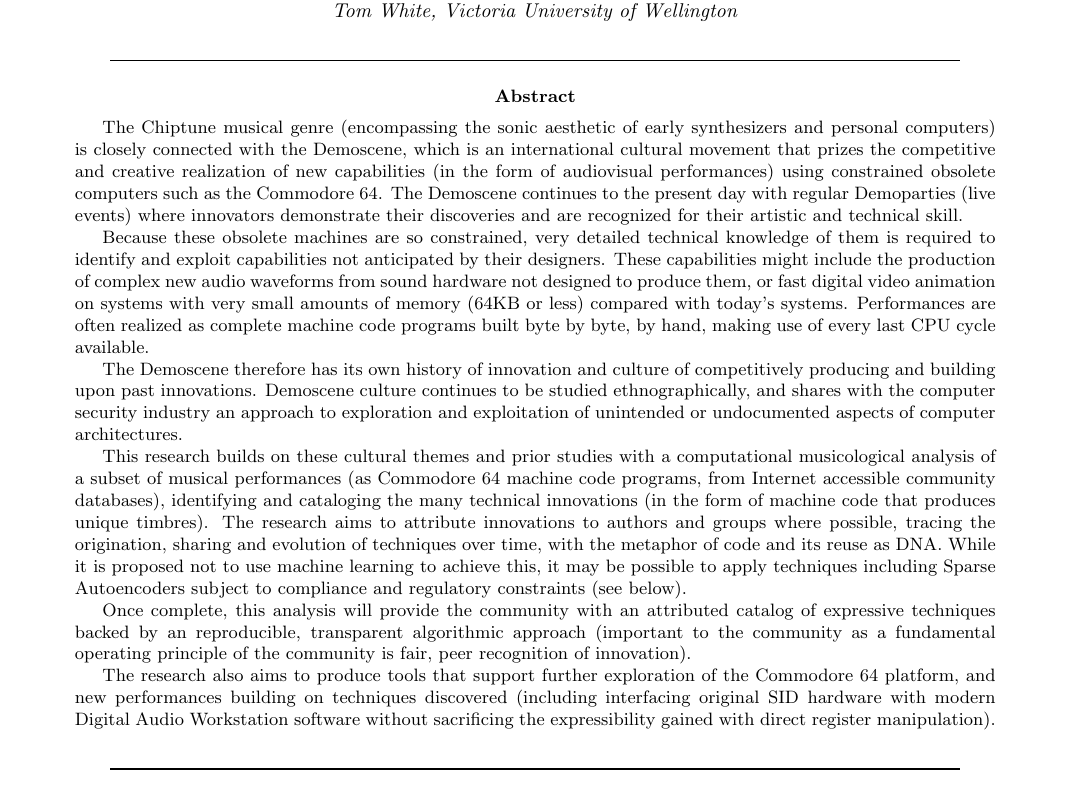
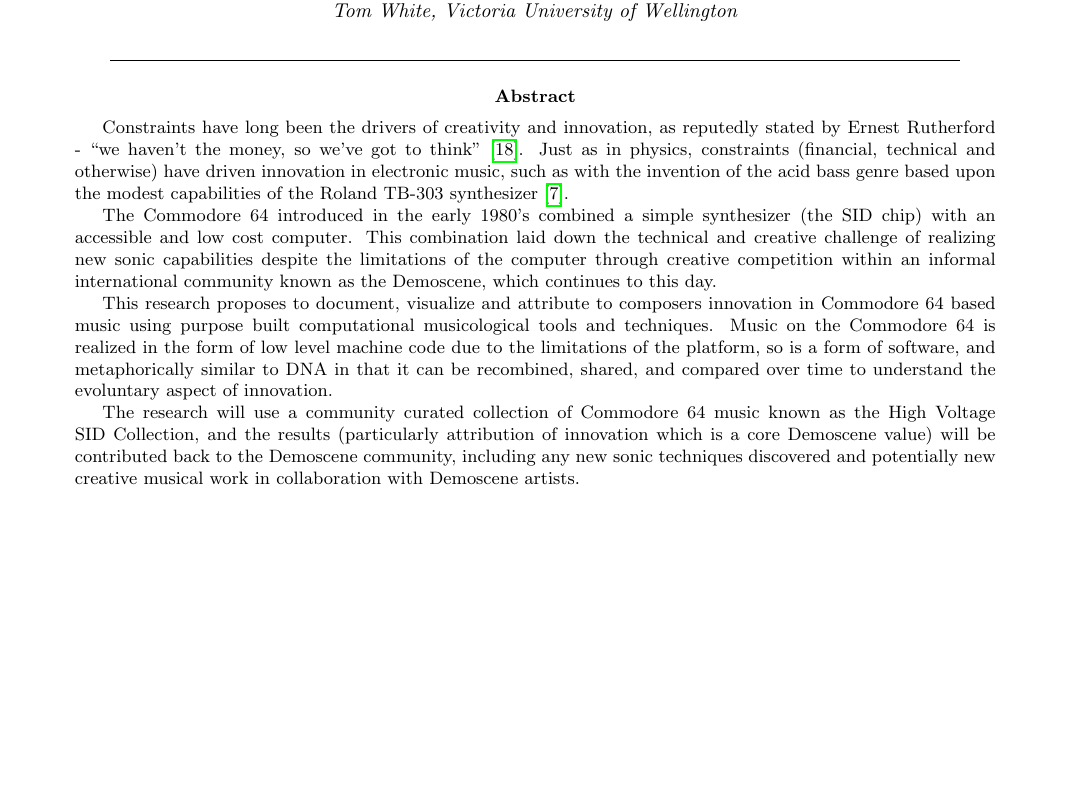
Before and after one commit to anarkiwi/sidbasecode_proposal, a LaTeX paper (sidbasecode_proposal.tex): part of page 1 of 9, cut so that both start at the same text, the shorter picture padded with empty space. Compiled offline with pdfLaTeX.

Commit message:
abstract

```diff
--- a/sidbasecode_proposal.tex
+++ b/sidbasecode_proposal.tex
@@ -49,17 +49,13 @@
         \end{center}
 
        \begin{abstract}
-The Chiptune musical genre (encompassing the sonic aesthetic of early synthesizers and personal computers) is closely connected with the Demoscene, which is an international cultural movement that prizes the competitive and creative realization of new capabilities (in the form of audiovisual performances) using constrained obsolete computers such as the Commodore 64. The Demoscene continues to the present day with regular Demoparties (live events) where innovators demonstrate their discoveries and are recognized for their artistic and technical skill.
+Constraints have long been the drivers of creativity and innovation, as reputedly stated by Ernest Rutherford - “we haven’t the money, so we’ve got to think”\cite{think}.  Just as in physics, constraints (financial, technical and otherwise) have driven innovation in electronic music, such as with the invention of the acid bass genre based upon the modest capabilities of the Roland TB-303 synthesizer\cite{acidpatterns}.
 
-Because these obsolete machines are so constrained, very detailed technical knowledge of them is required to identify and exploit capabilities not anticipated by their designers. These capabilities might include the production of complex new audio waveforms from sound hardware not designed to produce them, or fast digital video animation on systems with very small amounts of memory (64KB or less) compared with today’s systems. Performances are often realized as complete machine code programs built byte by byte, by hand, making use of every last CPU cycle available.
+The Commodore 64 introduced in the early 1980’s combined a simple synthesizer (the SID chip) with an accessible and low cost computer. This combination laid down the technical and creative challenge of realizing new sonic capabilities despite the limitations of the computer through creative competition within an informal international community known as the Demoscene, which continues to this day.
 
-The Demoscene therefore has its own history of innovation and culture of competitively producing and building upon past innovations. Demoscene culture continues to be studied ethnographically, and shares with the computer security industry an approach to exploration and exploitation of unintended or undocumented aspects of computer architectures.
+This research proposes to document, visualize and attribute to composers innovation in Commodore 64 based music using purpose built computational musicological tools and techniques. Music on the Commodore 64 is realized in the form of low level machine code due to the limitations of the platform, so is a form of software, and metaphorically similar to DNA in that it can be recombined, shared, and compared over time to understand the evoluntary aspect of innovation.
 
-This research builds on these cultural themes and prior studies with a computational musicological analysis of a subset of musical performances (as Commodore 64 machine code programs, from Internet accessible community databases), identifying and cataloging the many technical innovations (in the form of machine code that produces unique timbres). The research aims to attribute innovations to authors and groups where possible, tracing the origination, sharing and evolution of techniques over time, with the metaphor of code and its reuse as DNA. While it is proposed not to use machine learning to achieve this, it may be possible to apply techniques including Sparse Autoencoders subject to compliance and regulatory constraints (see below).
-
-Once complete, this analysis will provide the community with an attributed catalog of expressive techniques backed by an reproducible, transparent algorithmic approach (important to the community as a fundamental operating principle of the community is fair, peer recognition of innovation).
-
-The research also aims to produce tools that support further exploration of the Commodore 64 platform, and new performances building on techniques discovered (including interfacing original SID hardware with modern Digital Audio Workstation software without sacrificing the expressibility gained with direct register manipulation).
+The research will use a community curated collection of Commodore 64 music known as the High Voltage SID Collection, and the results (particularly attribution of innovation which is a core Demoscene value) will be contributed back to the Demoscene community, including any new sonic techniques discovered and potentially new creative musical work in collaboration with Demoscene artists.
          \end{abstract}
 
         \begin{center}
```
